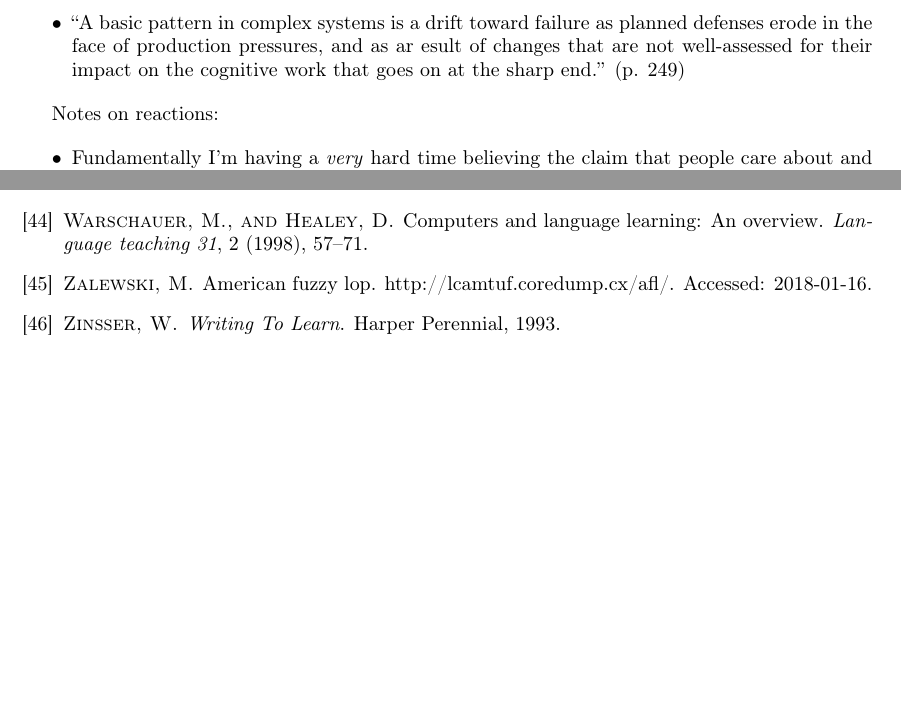
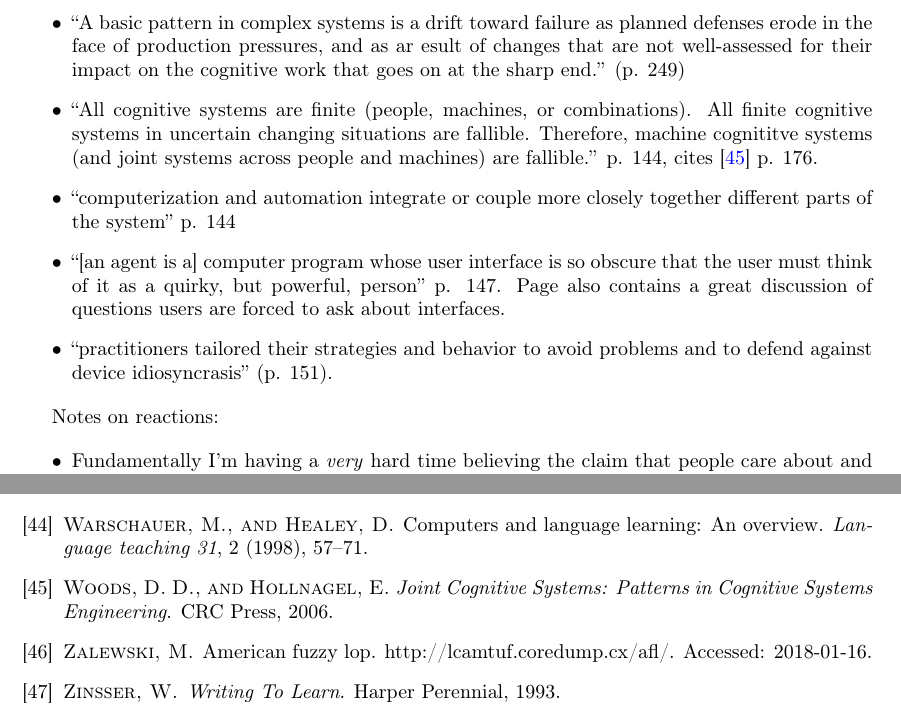
Before and after one commit to DRMacIver/research-notebook, a LaTeX thesis (notes.tex): two parts of pages 33 and 39 of 39, joined at a grey line, cut so that both start at the same text, the shorter picture padded with empty space. Compiled offline with pdfLaTeX.

Commit message:
Add some more quotes

```diff
--- a/notes.tex
+++ b/notes.tex
@@ -1428,6 +1428,12 @@ which pushes the system back to the edge of the performance envelope.
 Most enefits of change, in other words, come in the form of increased productivity and efficeincy and not in the form of a more resilient, robust, and therefore safer, system.'' (p. 247). This is the ``Law of Stretched Systems''.
 \item ``Improper computerization can simply exarcerbate or create new forms of complexity to plague operations.'' (p. 248)
 \item ``A basic pattern in complex systems is a drift toward failure as planned defenses erode in the face of production pressures, and as ar esult of changes that are not well-assessed for their impact on the cognitive work that goes on at the sharp end.'' (p. 249)
+\item ``All cognitive systems are finite (people, machines, or combinations).
+All finite cognitive systems in uncertain changing situations are fallible.
+Therefore, machine cognititve systems (and joint systems across people and machines) are fallible.'' p. 144, cites~\cite{0849339332} p. 176.
+\item ``computerization and automation integrate or couple more closely together different parts of the system'' p. 144
+\item ``[an agent is a] computer program whose user interface is so obscure that the user must think of it as a quirky, but powerful, person'' p. 147. Page also contains a great discussion of questions users are forced to ask about interfaces.
+\item ``practitioners tailored their strategies and behavior to avoid problems and to defend against device idiosyncrasis'' (p. 151).
 \end{itemize}
 
 Notes on reactions:
```
Also changed, not shown: references.bib (+8 -0 lines).
